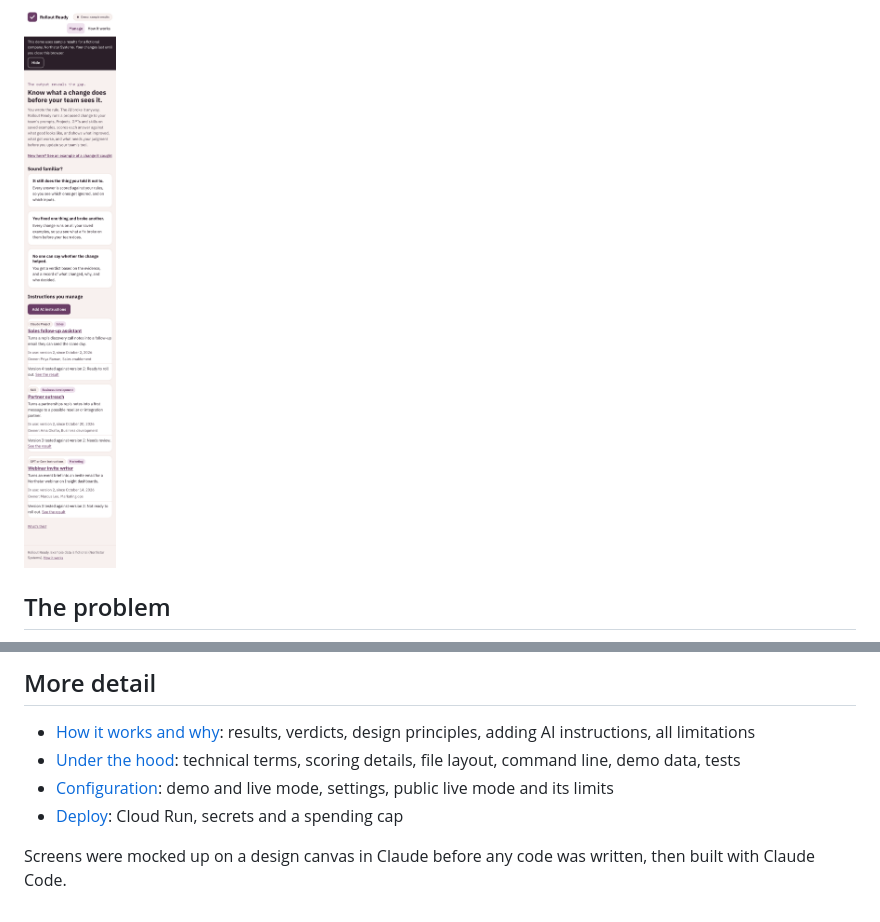
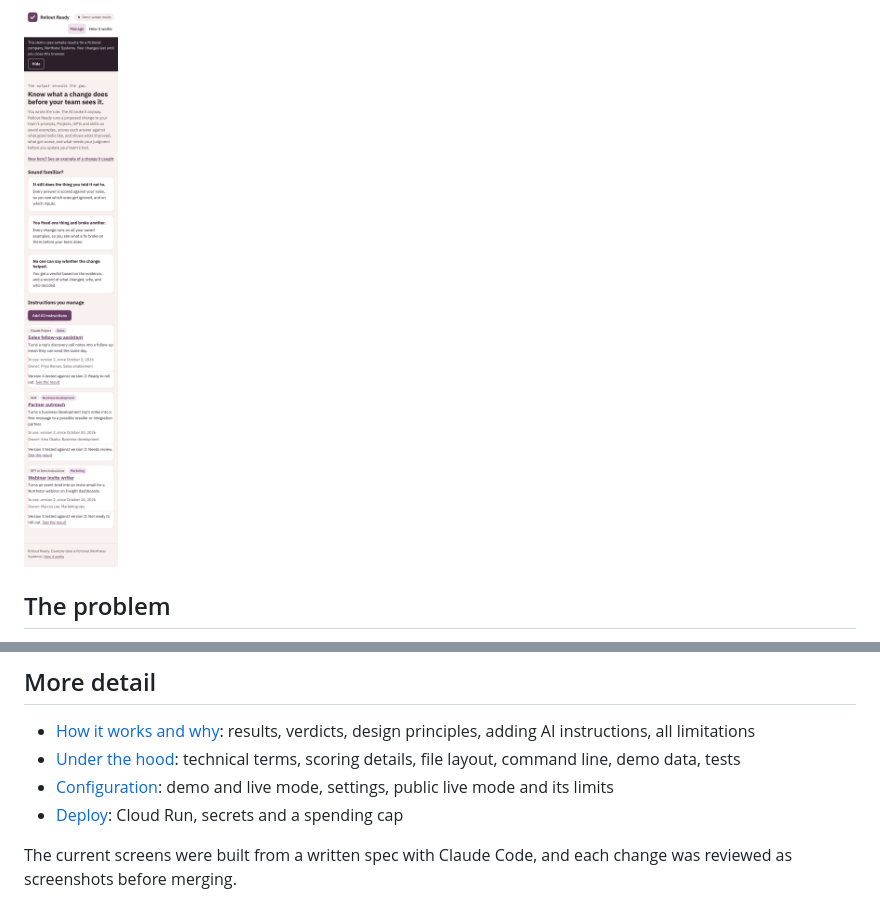
Before and after one commit to jmims-workflow/Rollout-Ready, a Markdown page: README.md, 2 parts joined by grey strips. Drawn GitHub-style; pictures changed too: docs/screenshots/start-phone.png.

```diff
--- a/README.md
+++ b/README.md
@@ -130,4 +130,4 @@ rollout run followup-email --current v2 --new v3
 - [Configuration](docs/configuration.md): demo and live mode, settings, public live mode and its limits
 - [Deploy](docs/deploy.md): Cloud Run, secrets and a spending cap
 
-Screens were mocked up on a design canvas in Claude before any code was written, then built with Claude Code.
+The current screens were built from a written spec with Claude Code, and each change was reviewed as screenshots before merging.
```
Also changed, not shown: other parts of README.md (+1 -1 lines), CLAUDE.md (+1 -1 lines), docs/design.md (+1 -1 lines), docs/screenshots/result-not-ready-desktop.png, docs/screenshots/result-not-ready-phone.png, docs/screenshots/result-ready-desktop.png, docs/screenshots/result-ready-phone.png, docs/screenshots/start-desktop.png, 9 other files.
